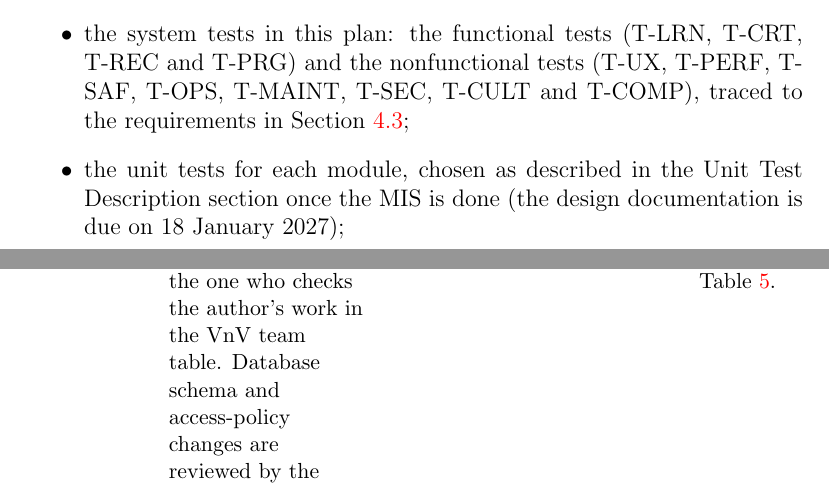
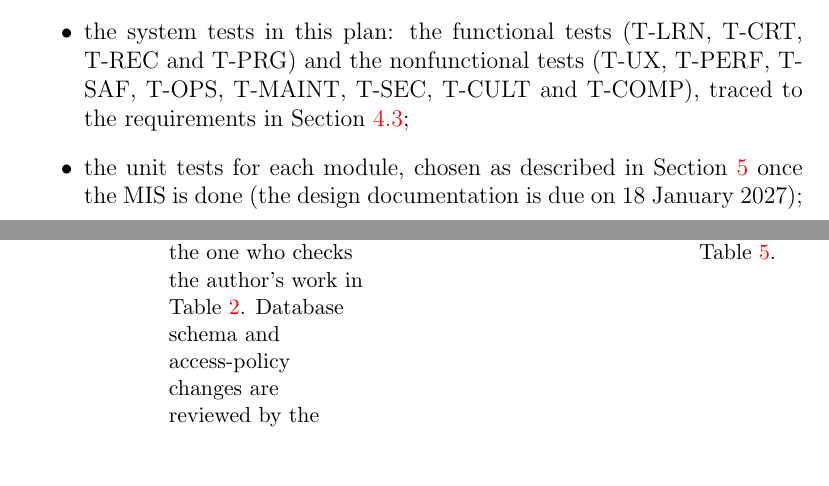
Before and after one commit to AHMEDELZARIA/squigglr, a LaTeX document (docs/VnVPlan/VnVPlan.tex): two parts of pages 17 and 18 of 70, joined at a grey line, cut so that both start at the same text, the shorter picture padded with empty space. Compiled offline with pdfLaTeX; a LaTeX package or settings file that is missing is left out.

Commit message:
docs: reference the merged team table and unit test section (#240)

```diff
--- a/docs/VnVPlan/VnVPlan.tex
+++ b/docs/VnVPlan/VnVPlan.tex
@@ -549,9 +549,9 @@ it. Running it covers:
 T-REC and T-PRG) and the nonfunctional tests (T-UX, T-PERF, T-SAF, T-OPS,
 T-MAINT, T-SEC, T-CULT and T-COMP), traced to the requirements in
 Section~\ref{sec:trace};
-\item the unit tests for each module, chosen as described in the Unit Test
-Description section once the MIS is done (the design documentation is due
-on 18 January 2027);
+\item the unit tests for each module, chosen as described in
+Section~\ref{sec:unit-tests} once the MIS is done (the design documentation
+is due on 18 January 2027);
 \item the automated checks in Section~\ref{sec:tools}, which run these
 tests on every PR.
 \end{itemize}
@@ -581,7 +581,7 @@ safety-critical requirements and is not repeated here.
 \midrule
 \endhead
 PR code review & One teammate other than the author, normally the one who
-checks the author's work in the VnV team table. Database schema and
+checks the author's work in Table~\ref{tab:vnvTeam}. Database schema and
 access-policy changes are reviewed by the Backend Lead (Rayan Nasrallah)
 together with a teammate (Development Plan). & Every PR, before merge. &
 The changed code. & Items marked PR in Table~\ref{tab:code-checklist}.\\
```
